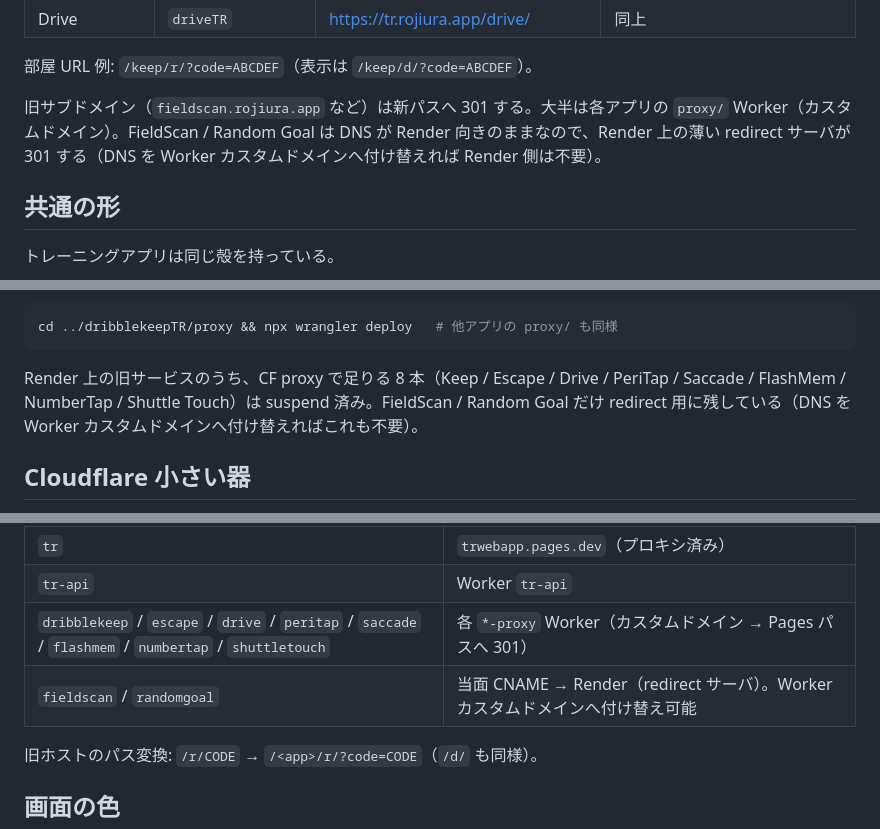
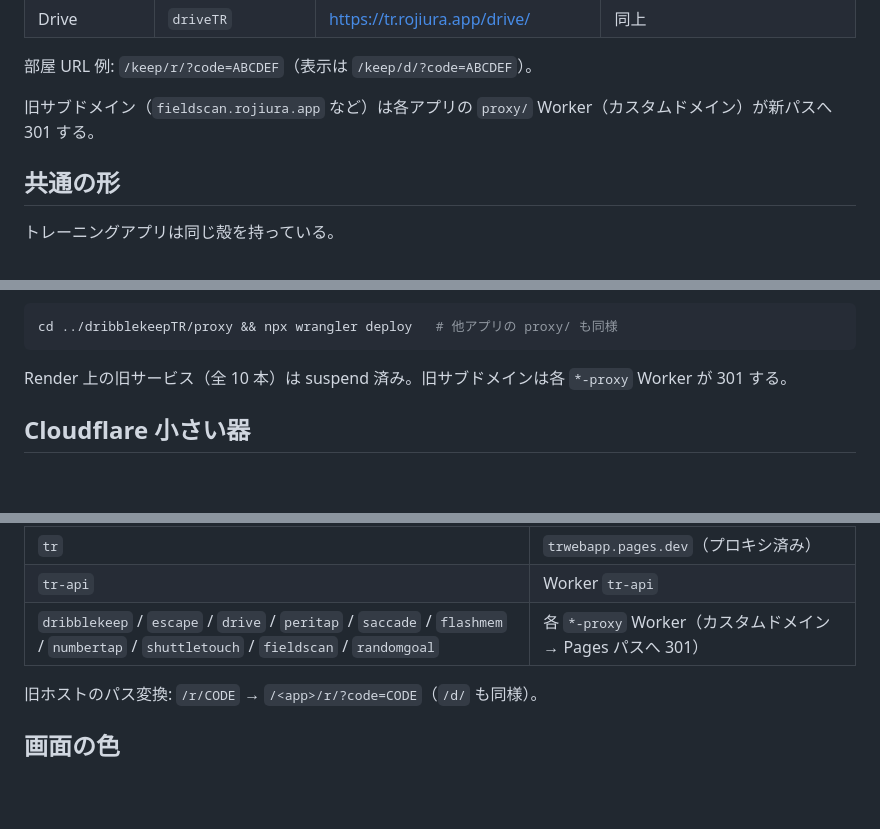
Before and after one commit to naokipinetreebay-wq/trwebapp, a Markdown page: PLATFORM.md, 3 parts joined by grey strips. Rendered like a GitHub page; blank space fills up the shorter version.

Commit message:
Note FieldScan and Random Goal old hosts now use CF proxy Workers.
Co-authored-by: Cursor <cursoragent@cursor.com>

````diff
--- a/PLATFORM.md
+++ b/PLATFORM.md
@@ -25,7 +25,7 @@
 
 部屋 URL 例: `/keep/r/?code=ABCDEF`（表示は `/keep/d/?code=ABCDEF`）。
 
-旧サブドメイン（`fieldscan.rojiura.app` など）は新パスへ 301 する。大半は各アプリの `proxy/` Worker（カスタムドメイン）。FieldScan / Random Goal は DNS が Render 向きのままなので、Render 上の薄い redirect サーバが 301 する（DNS を Worker カスタムドメインへ付け替えれば Render 側は不要）。
+旧サブドメイン（`fieldscan.rojiura.app` など）は各アプリの `proxy/` Worker（カスタムドメイン）が新パスへ 301 する。
 
 ## 共通の形
 
@@ -74,7 +74,7 @@ cd api && npx wrangler deploy
 cd ../dribblekeepTR/proxy && npx wrangler deploy   # 他アプリの proxy/ も同様
 ```
 
-Render 上の旧サービスのうち、CF proxy で足りる 8 本（Keep / Escape / Drive / PeriTap / Saccade / FlashMem / NumberTap / Shuttle Touch）は suspend 済み。FieldScan / Random Goal だけ redirect 用に残している（DNS を Worker カスタムドメインへ付け替えればこれも不要）。
+Render 上の旧サービス（全 10 本）は suspend 済み。旧サブドメインは各 `*-proxy` Worker が 301 する。
 
 ## Cloudflare 小さい器
 
@@ -97,8 +97,7 @@ DNS は Cloudflare のゾーン `rojiura.app`。
 |---|---|
 | `tr` | `trwebapp.pages.dev`（プロキシ済み） |
 | `tr-api` | Worker `tr-api` |
-| `dribblekeep` / `escape` / `drive` / `peritap` / `saccade` / `flashmem` / `numbertap` / `shuttletouch` | 各 `*-proxy` Worker（カスタムドメイン → Pages パスへ 301） |
-| `fieldscan` / `randomgoal` | 当面 CNAME → Render（redirect サーバ）。Worker カスタムドメインへ付け替え可能 |
+| `dribblekeep` / `escape` / `drive` / `peritap` / `saccade` / `flashmem` / `numbertap` / `shuttletouch` / `fieldscan` / `randomgoal` | 各 `*-proxy` Worker（カスタムドメイン → Pages パスへ 301） |
 
 旧ホストのパス変換: `/r/CODE` → `/<app>/r/?code=CODE`（`/d/` も同様）。
 
````
